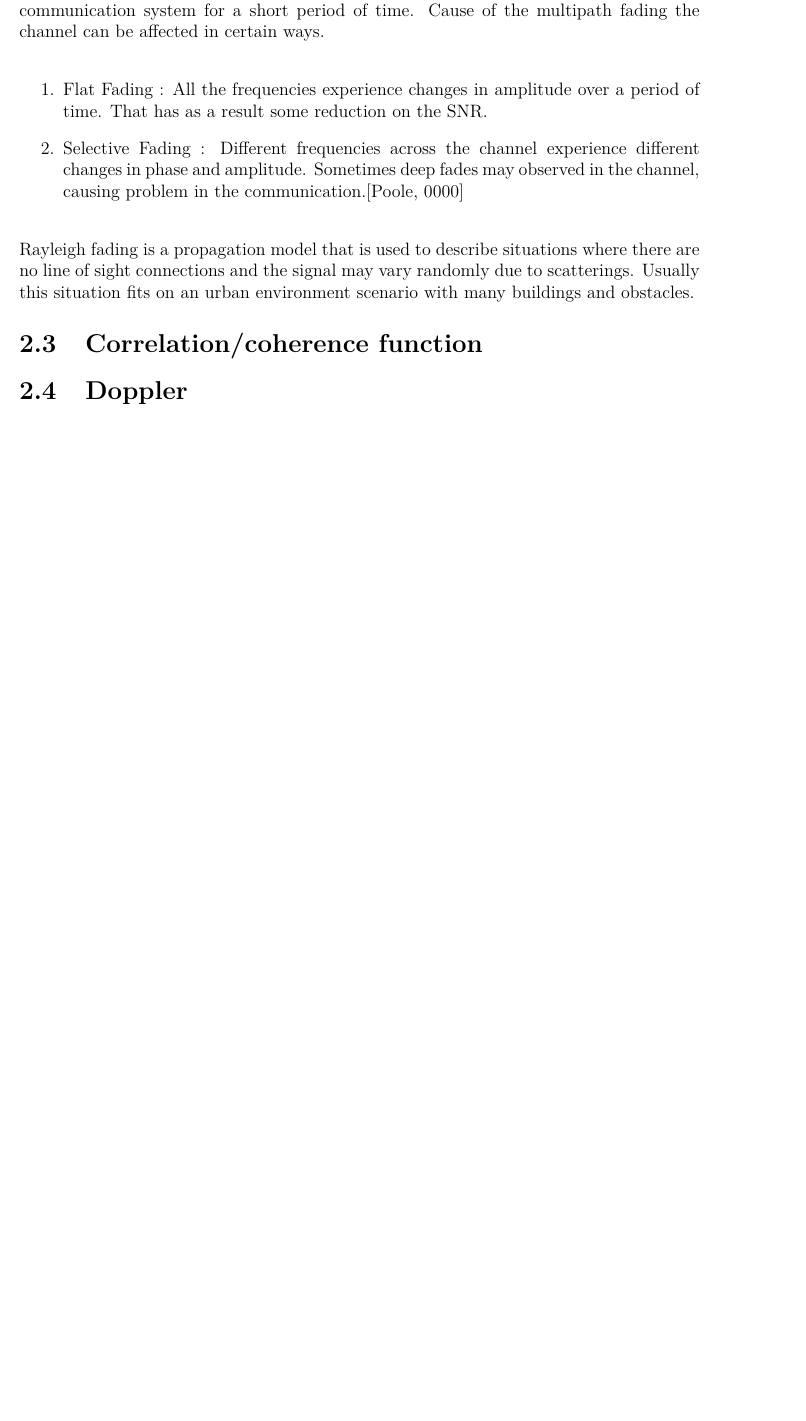
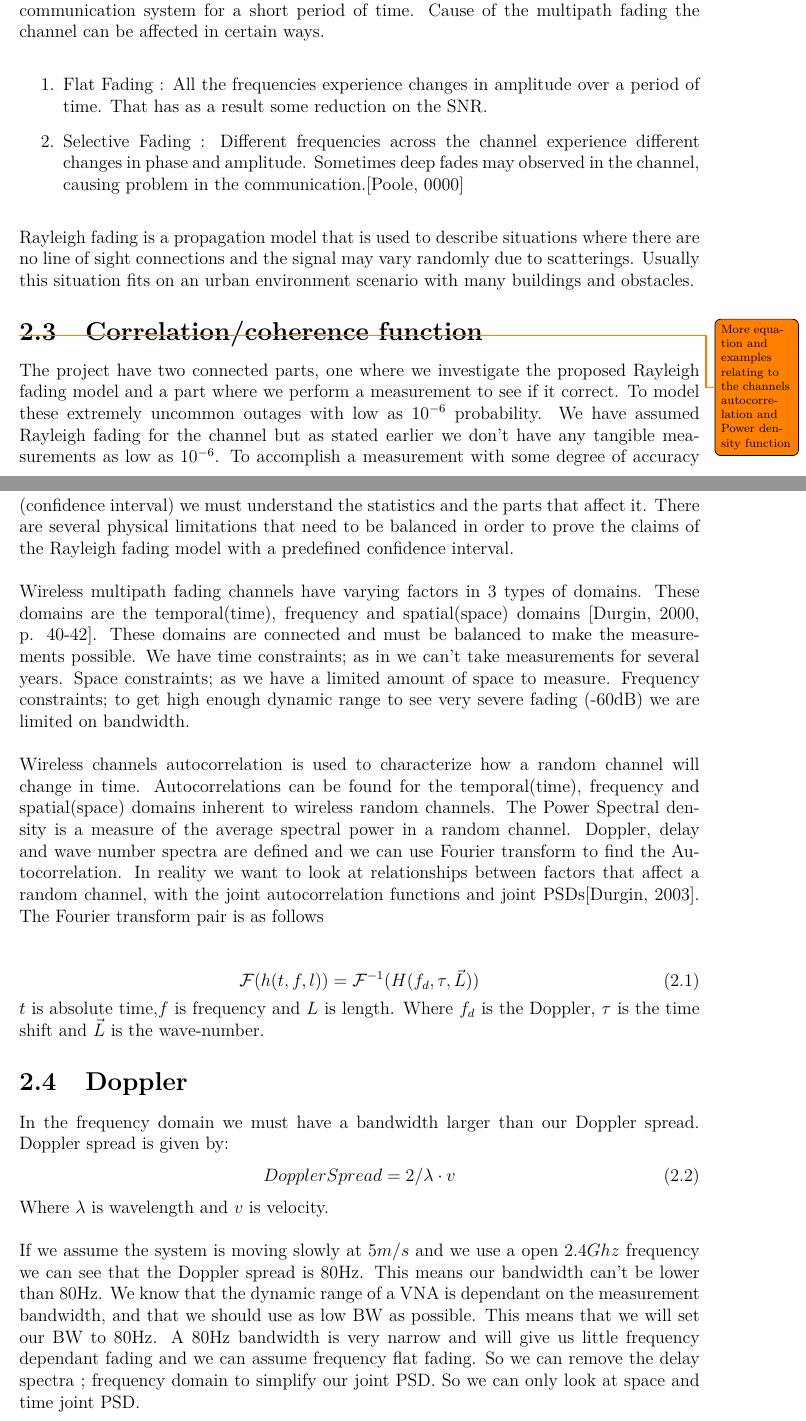
Before and after one commit to tkjj13/P8, a LaTeX thesis (report/main.tex, which reads report/chapter/channel.tex): part of page 14 of 23 before the commit and two parts of pages 14 and 15 of 24 after it, the two joined at a grey line, cut so that both start at the same text, the shorter picture padded with empty space. Compiled offline with pdfLaTeX.

Commit message:
Added a part about Stochastic channel modeling

```diff
--- a/report/chapter/channel.tex
+++ b/report/chapter/channel.tex
@@ -32,9 +32,31 @@ Rayleigh fading is a propagation model that is used to describe situations where
 
 
 \section{Correlation/coherence function}
+
+\todo{More equation and examples relating to the channels autocorrelation and Power density function}
 % (Relation of number of samples to physical dimensions)
+The project have two connected parts, one where we investigate the proposed Rayleigh fading model and a part where we perform a measurement to see if it correct.  To model these extremely uncommon outages with low as $10^{-6}$ probability. We have assumed Rayleigh fading for the channel but as stated earlier we don't have any tangible measurements as low as $10^{-6}$. To accomplish a measurement with some degree of accuracy (confidence interval) we must understand the statistics and the parts that affect it.
+There are several physical limitations that need to be balanced  in order to prove the claims of the Rayleigh fading model with a predefined confidence interval.
+
+Wireless multipath fading channels have varying factors in 3 types of domains. These domains are the temporal(time), frequency and spatial(space) domains \citep[p. 40-42]{stochasticWirelessChan}. These domains are connected and must be balanced to make the measurements possible. We have time constraints; as in we can't take measurements for several years. Space constraints; as we have a limited amount of space to measure. Frequency constraints; to get high enough dynamic range to see very severe fading (-60dB) we are limited on bandwidth.
+
+Wireless channels autocorrelation is used to characterize how a random channel will change in time. Autocorrelations can be found for the temporal(time), frequency and spatial(space) domains inherent to wireless random channels. The Power Spectral density is a measure of the average spectral power in a random channel. Doppler, delay and wave number spectra are defined and we can use Fourier transform to find the Autocorrelation. In reality we want to look at relationships between factors that affect a random channel, with the joint autocorrelation functions and joint PSDs\citep{SpaceWirelessChan}. The Fourier transform pair is as follows
+
+\begin{equation}
+\mathcal{F} ( h(t,f,l) ) =
+\mathcal{F}^{-1} ( H(f_d,\tau,\vec{L}) )
+\end{equation}
+$t$ is absolute time,$f$ is frequency and $L$ is length.
+Where $f_d$ is the Doppler, $\tau$ is the time shift and $\vec{L}$ is the wave-number.
+
 
 \section{Doppler}
-% (relation to bandwidth and time estimate)
+In the frequency domain we must have a bandwidth larger than our Doppler spread. Doppler spread is given by:
+\begin{equation}
+Doppler Spread = 2/\lambda \cdot v
+\end{equation}
+Where $\lambda$ is wavelength and $v$ is velocity.
+
+If we assume the system is moving slowly at $5m/s$ and we use a open $2.4Ghz$ frequency we can see that the Doppler spread is 80Hz. This means our bandwidth can't be lower than 80Hz. We know that the dynamic range of a VNA is dependant on the measurement bandwidth, and that we should use as low BW as possible. This means that we will set our BW to 80Hz. A 80Hz bandwidth is very narrow and will give us little frequency dependant fading and we can assume frequency flat fading. So we can remove the delay spectra ; frequency domain to simplify our joint PSD. So we can only look at space and time joint PSD.
 
 \section{Introduction of noisy signal}
```
Also changed, not shown: report/chapter/key_concepts.tex (+0 -1 lines), report/setup/mybib.bib (+18 -0 lines), report/main.gls (deleted), 2 other files.
